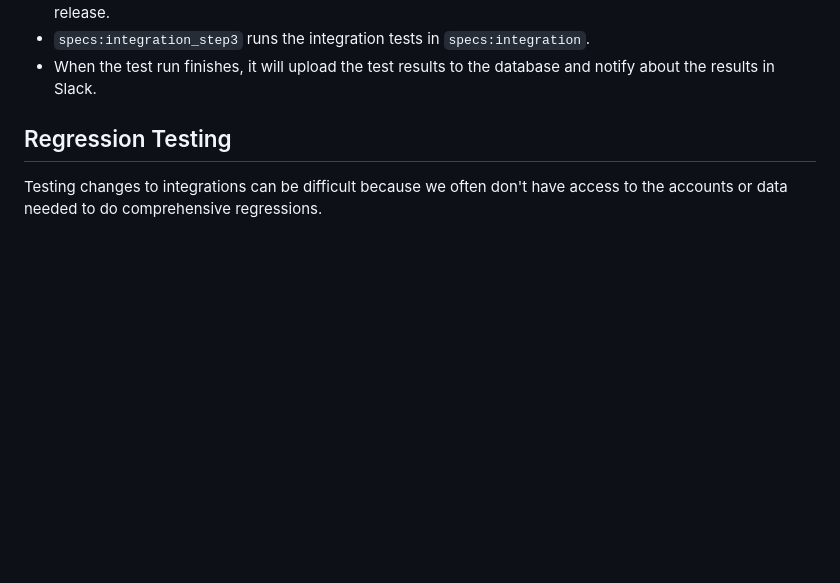
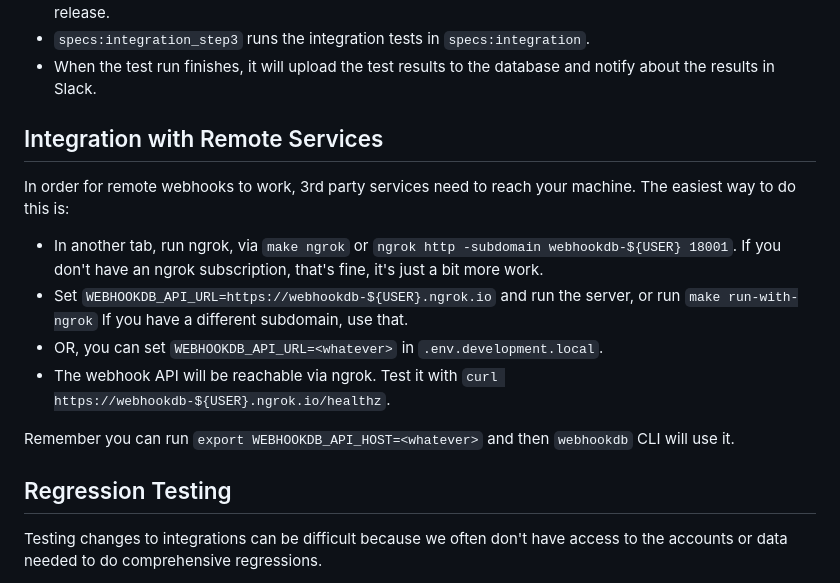
Before and after one commit to webhookdb/webhookdb, a Markdown page: README.md, the part around the change. Drawn GitHub-style; blank space fills up the shorter version.

Commit message:
Improve some docs around local testing, and remove errant config

```diff
--- a/README.md
+++ b/README.md
@@ -38,6 +38,20 @@ using the `schema` isolation since it uses a shared Heroku database.
 - `specs:integration_step3` runs the integration tests in `specs:integration`.
 - When the test run finishes, it will upload the test results to the database
   and notify about the results in Slack.
+
+## Integration with Remote Services
+
+In order for remote webhooks to work, 3rd party services need to reach your machine.
+The easiest way to do this is:
+
+- In another tab, run ngrok, via `make ngrok` or `ngrok http -subdomain webhookdb-${USER} 18001`.
+  If you don't have an ngrok subscription, that's fine, it's just a bit more work.
+- Set `WEBHOOKDB_API_URL=https://webhookdb-${USER}.ngrok.io` and run the server, or run `make run-with-ngrok`
+  If you have a different subdomain, use that.
+- OR, you can set `WEBHOOKDB_API_URL=<whatever>` in `.env.development.local`.
+- The webhook API will be reachable via ngrok. Test it with `curl https://webhookdb-${USER}.ngrok.io/healthz`.
+
+Remember you can run `export WEBHOOKDB_API_HOST=<whatever>` and then `webhookdb` CLI will use it.
 
 ## Regression Testing
 
```
